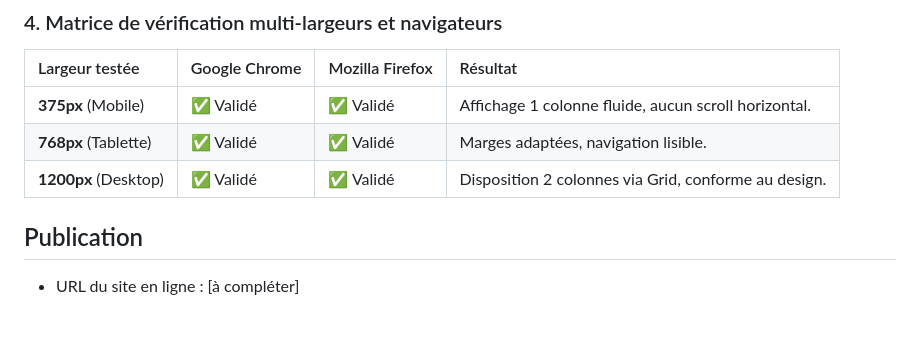
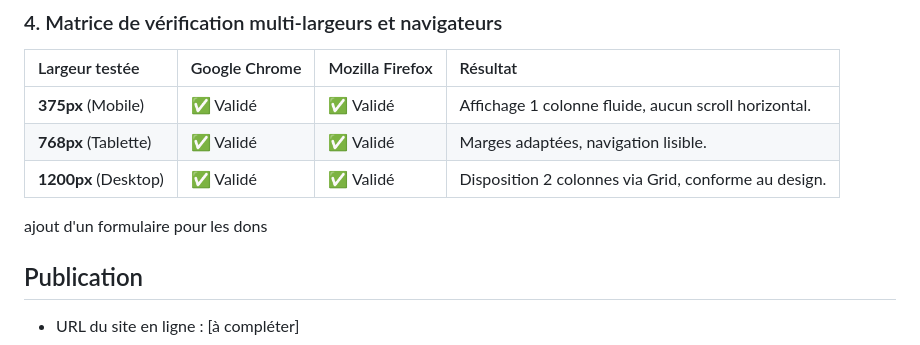
Before and after one commit to marcusmolnarjensen-arch/Projet-SIte-web-PPE, a Markdown page: README.md, the part around the change. Drawn GitHub-style; blank space fills up the shorter version.

```diff
--- a/README.md
+++ b/README.md
@@ -103,5 +103,6 @@ La feuille de style est désormais construite en **Mobile-First** (styles de bas
 | **768px** (Tablette) | ✅ Validé | ✅ Validé | Marges adaptées, navigation lisible. |
 | **1200px** (Desktop) | ✅ Validé | ✅ Validé | Disposition 2 colonnes via Grid, conforme au design. |
 
+ajout d'un formulaire pour les dons
 ## Publication
 - URL du site en ligne : [à compléter]
```
